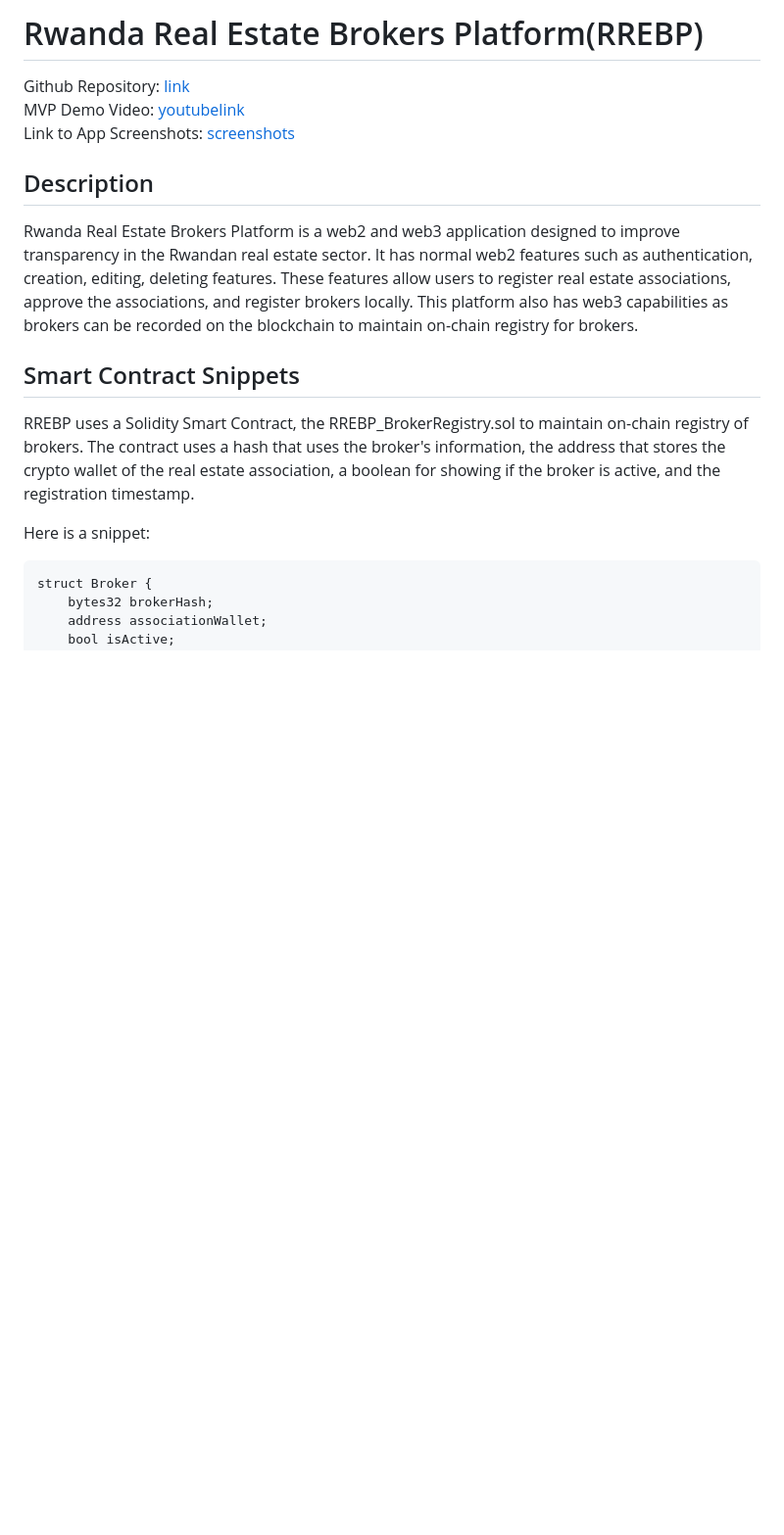
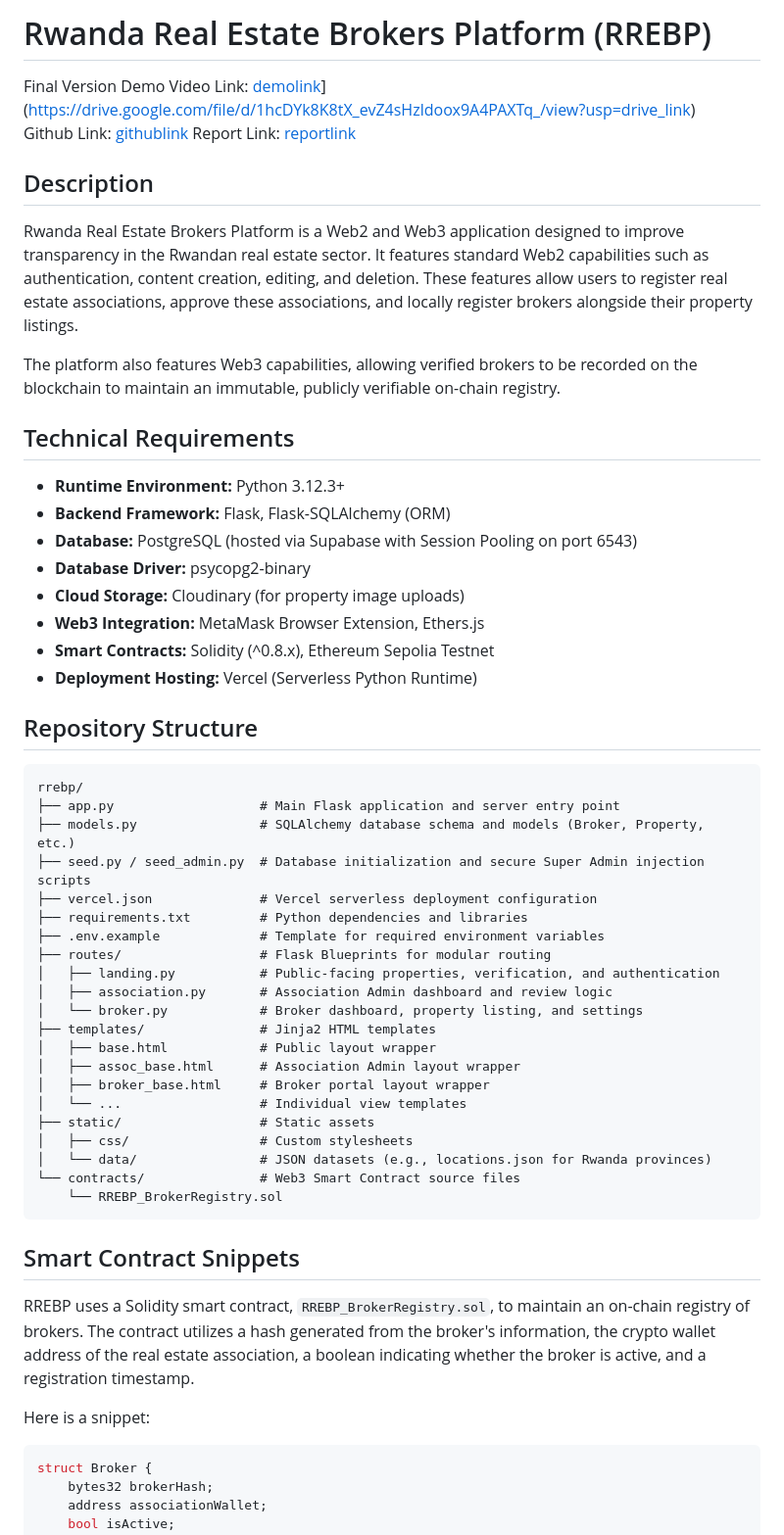
Before and after one commit to desparvis/rrebp, a Markdown page: README.md, the part around one of its changes. Shown at 98% size. GitHub-like rendering; blank space fills up the shorter version.

````diff
--- a/README.md
+++ b/README.md
@@ -1,19 +1,59 @@
-# Rwanda Real Estate Brokers Platform(RREBP)
+# Rwanda Real Estate Brokers Platform (RREBP)
 
-Github Repository: [link](https://github.com/desparvis/rrebp) <br>
-MVP Demo Video: [youtubelink](https://youtu.be/1rWhGEpu08I?si=vz7Anm2vfKNwKzqC) <br>
-Link to App Screenshots: [screenshots](https://docs.google.com/document/d/1DnhF0Yj8vkNePUTNB6AGSmyD0gIeQpu9TW0RJPdaSgQ/edit?tab=t.0)
+Final Version Demo Video Link: [demolink](https://github.com/desparvis/rrebp)](https://drive.google.com/file/d/1hcDYk8K8tX_evZ4sHzldoox9A4PAXTq_/view?usp=drive_link) <br>
+Github Link: [githublink](https://github.com/desparvis/rrebp)
+Report Link: [reportlink](https://docs.google.com/document/d/1qpRgYgkxTaSbkCGwUvimn-oGjk2fBLov7tSdNG1WFLU/edit?tab=t.0)
 
 ## Description
 
-Rwanda Real Estate Brokers Platform is a web2 and web3 application designed to improve transparency in the Rwandan real estate sector. It has normal web2 features such as authentication, creation, editing, deleting features. These features allow users to register real estate associations, approve the associations, and register brokers locally. This platform also has web3 capabilities as brokers can be recorded on the blockchain to maintain on-chain registry for brokers.
+Rwanda Real Estate Brokers Platform is a Web2 and Web3 application designed to improve transparency in the Rwandan real estate sector. It features standard Web2 capabilities such as authentication, content creation, editing, and deletion. These features allow users to register real estate associations, approve these associations, and locally register brokers alongside their property listings.
+
+The platform also features Web3 capabilities, allowing verified brokers to be recorded on the blockchain to maintain an immutable, publicly verifiable on-chain registry.
+
+## Technical Requirements
+
+- **Runtime Environment:** Python 3.12.3+
+- **Backend Framework:** Flask, Flask-SQLAlchemy (ORM)
+- **Database:** PostgreSQL (hosted via Supabase with Session Pooling on port 6543)
+- **Database Driver:** psycopg2-binary
+- **Cloud Storage:** Cloudinary (for property image uploads)
+- **Web3 Integration:** MetaMask Browser Extension, Ethers.js
+- **Smart Contracts:** Solidity (^0.8.x), Ethereum Sepolia Testnet
+- **Deployment Hosting:** Vercel (Serverless Python Runtime)
+
+## Repository Structure
+
+```text
+rrebp/
+├── app.py                   # Main Flask application and server entry point
+├── models.py                # SQLAlchemy database schema and models (Broker, Property, etc.)
+├── seed.py / seed_admin.py  # Database initialization and secure Super Admin injection scripts
+├── vercel.json              # Vercel serverless deployment configuration
+├── requirements.txt         # Python dependencies and libraries
+├── .env.example             # Template for required environment variables
+├── routes/                  # Flask Blueprints for modular routing
+│   ├── landing.py           # Public-facing properties, verification, and authentication
+│   ├── association.py       # Association Admin dashboard and review logic
+│   └── broker.py            # Broker dashboard, property listing, and settings
+├── templates/               # Jinja2 HTML templates
+│   ├── base.html            # Public layout wrapper
+│   ├── assoc_base.html      # Association Admin layout wrapper
+│   ├── broker_base.html     # Broker portal layout wrapper
+│   └── ...                  # Individual view templates
+├── static/                  # Static assets
+│   ├── css/                 # Custom stylesheets
+│   └── data/                # JSON datasets (e.g., locations.json for Rwanda provinces)
+└── contracts/               # Web3 Smart Contract source files
+    └── RREBP_BrokerRegistry.sol
+```
 
 ## Smart Contract Snippets
 
-RREBP uses a Solidity Smart Contract, the RREBP_BrokerRegistry.sol to maintain on-chain registry of brokers. The contract uses a hash that uses the broker's information, the address that stores the crypto wallet of the real estate association, a boolean for showing if the broker is active, and the registration timestamp.
+RREBP uses a Solidity smart contract, `RREBP_BrokerRegistry.sol`, to maintain an on-chain registry of brokers. The contract utilizes a hash generated from the broker's information, the crypto wallet address of the real estate association, a boolean indicating whether the broker is active, and a registration timestamp.
 
 Here is a snippet:
-```
+
+```solidity
 struct Broker {
     bytes32 brokerHash;
     address associationWallet;
````
Also changed, not shown: other parts of README.md (+108 -72 lines).
